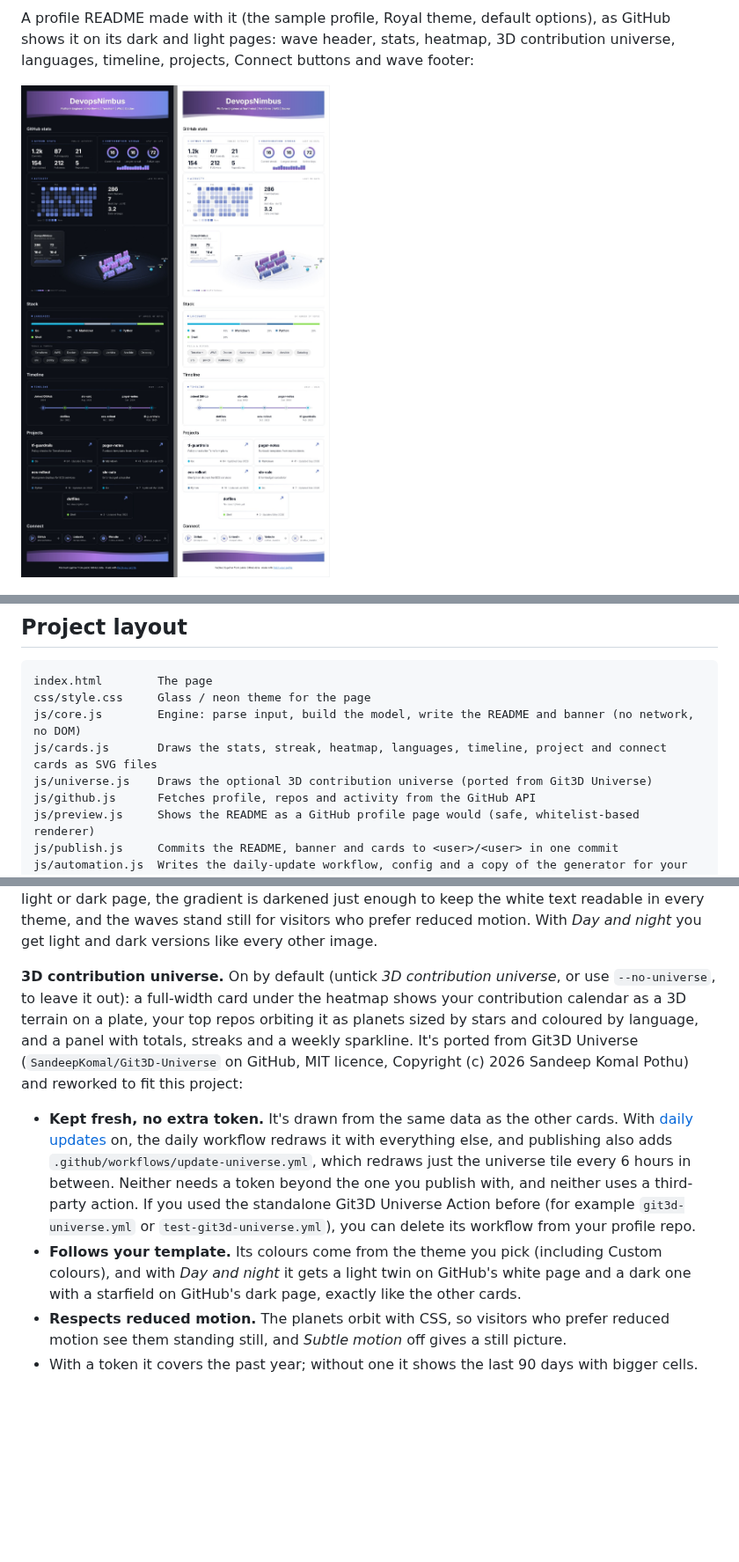
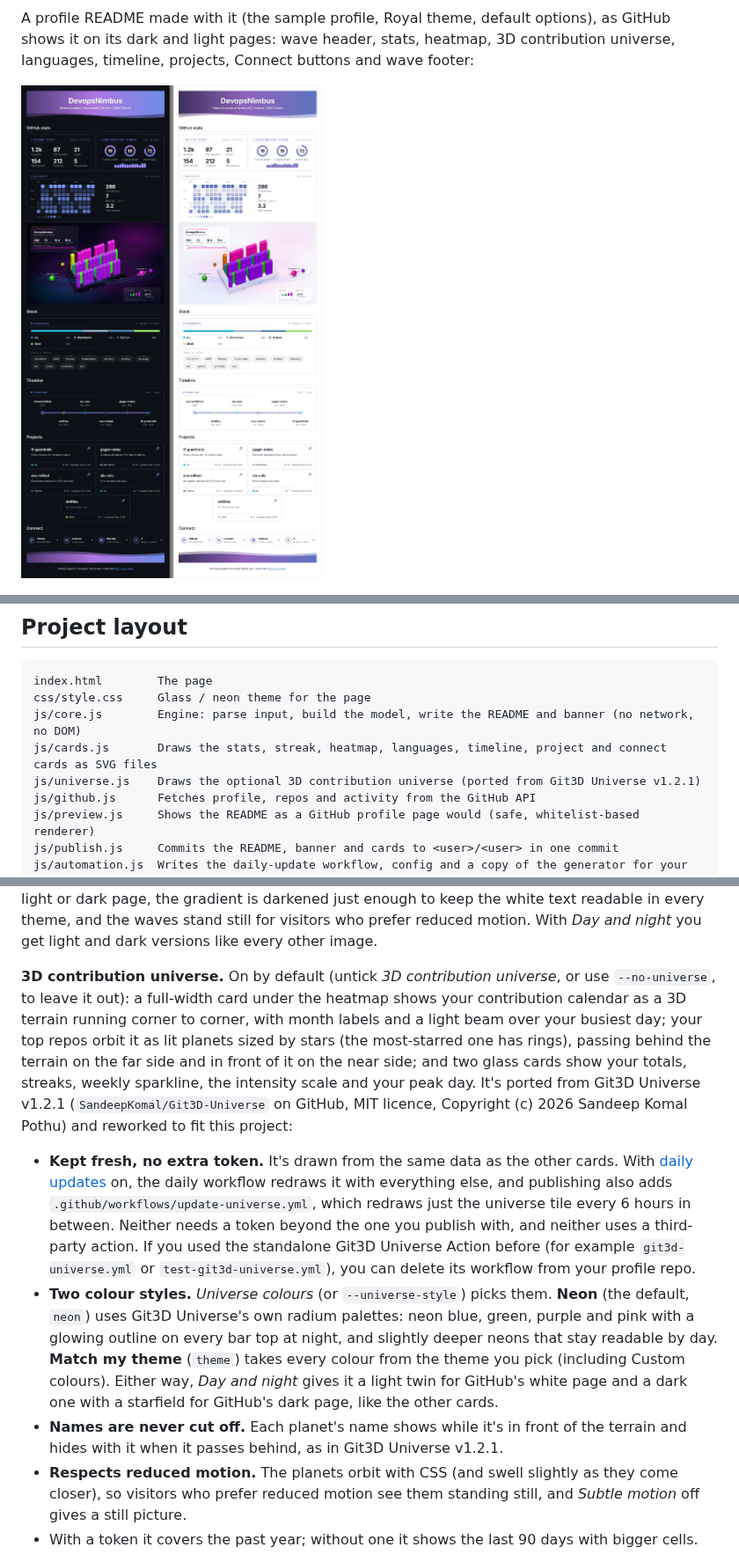
Before and after one commit to SandeepKomal/README-Glassfolio, a Markdown page: README.md, 3 parts joined by grey strips. Shown at 88% size. Rendered like a GitHub page; pictures changed too: docs/example-readme-dark-and-light.jpg; blank space fills up the shorter version.

```diff
--- a/README.md
+++ b/README.md
@@ -25,7 +25,7 @@ index.html        The page
 css/style.css     Glass / neon theme for the page
 js/core.js        Engine: parse input, build the model, write the README and banner (no network, no DOM)
 js/cards.js       Draws the stats, streak, heatmap, languages, timeline, project and connect cards as SVG files
-js/universe.js    Draws the optional 3D contribution universe (ported from Git3D Universe)
+js/universe.js    Draws the optional 3D contribution universe (ported from Git3D Universe v1.2.1)
 js/github.js      Fetches profile, repos and activity from the GitHub API
 js/preview.js     Shows the README as a GitHub profile page would (safe, whitelist-based renderer)
 js/publish.js     Commits the README, banner and cards to <user>/<user> in one commit
@@ -192,11 +192,12 @@ Both layouts can include a banner, stats, streak and heatmap cards, a Languages
 
 **Wave header and footer.** On by default (untick *Wave header and footer*, or use `--no-wave`, for the orbit banner and a plain footer): the banner is a gradient band in your theme's accents, with your name, title and first skills centred on it and two translucent waves drifting along its lower edge, plus a matching wave footer above the credit line. It's drawn by this tool (no outside image service like capsule-render), everything outside the waves is transparent so it melts into GitHub's light or dark page, the gradient is darkened just enough to keep the white text readable in every theme, and the waves stand still for visitors who prefer reduced motion. With *Day and night* you get light and dark versions like every other image.
 
-**3D contribution universe.** On by default (untick *3D contribution universe*, or use `--no-universe`, to leave it out): a full-width card under the heatmap shows your contribution calendar as a 3D terrain on a plate, your top repos orbiting it as planets sized by stars and coloured by language, and a panel with totals, streaks and a weekly sparkline. It's ported from Git3D Universe (`SandeepKomal/Git3D-Universe` on GitHub, MIT licence, Copyright (c) 2026 Sandeep Komal Pothu) and reworked to fit this project:
+**3D contribution universe.** On by default (untick *3D contribution universe*, or use `--no-universe`, to leave it out): a full-width card under the heatmap shows your contribution calendar as a 3D terrain running corner to corner, with month labels and a light beam over your busiest day; your top repos orbit it as lit planets sized by stars (the most-starred one has rings), passing behind the terrain on the far side and in front of it on the near side; and two glass cards show your totals, streaks, weekly sparkline, the intensity scale and your peak day. It's ported from Git3D Universe v1.2.1 (`SandeepKomal/Git3D-Universe` on GitHub, MIT licence, Copyright (c) 2026 Sandeep Komal Pothu) and reworked to fit this project:
 
 - **Kept fresh, no extra token.** It's drawn from the same data as the other cards. With [daily updates](#keep-the-stats-fresh-every-day) on, the daily workflow redraws it with everything else, and publishing also adds `.github/workflows/update-universe.yml`, which redraws just the universe tile every 6 hours in between. Neither needs a token beyond the one you publish with, and neither uses a third-party action. If you used the standalone Git3D Universe Action before (for example `git3d-universe.yml` or `test-git3d-universe.yml`), you can delete its workflow from your profile repo.
-- **Follows your template.** Its colours come from the theme you pick (including Custom colours), and with *Day and night* it gets a light twin on GitHub's white page and a dark one with a starfield on GitHub's dark page, exactly like the other cards.
-- **Respects reduced motion.** The planets orbit with CSS, so visitors who prefer reduced motion see them standing still, and *Subtle motion* off gives a still picture.
+- **Two colour styles.** *Universe colours* (or `--universe-style`) picks them. **Neon** (the default, `neon`) uses Git3D Universe's own radium palettes: neon blue, green, purple and pink with a glowing outline on every bar top at night, and slightly deeper neons that stay readable by day. **Match my theme** (`theme`) takes every colour from the theme you pick (including Custom colours). Either way, *Day and night* gives it a light twin for GitHub's white page and a dark one with a starfield for GitHub's dark page, like the other cards.
+- **Names are never cut off.** Each planet's name shows while it's in front of the terrain and hides with it when it passes behind, as in Git3D Universe v1.2.1.
+- **Respects reduced motion.** The planets orbit with CSS (and swell slightly as they come closer), so visitors who prefer reduced motion see them standing still, and *Subtle motion* off gives a still picture.
 - With a token it covers the past year; without one it shows the last 90 days with bigger cells.
 
 **Recently pushed.** Tick *Recently pushed* (or use `--recent`) to add a card with your five latest pushes, each with its language and date, and a pulsing marker on the newest. It's off by default, works in every layout, and moves with the other sections. With cards switched off it becomes a plain list.
```
Also changed, not shown: docs/HOW_TO_USE.md (+1 -1 lines), 8 other files.
